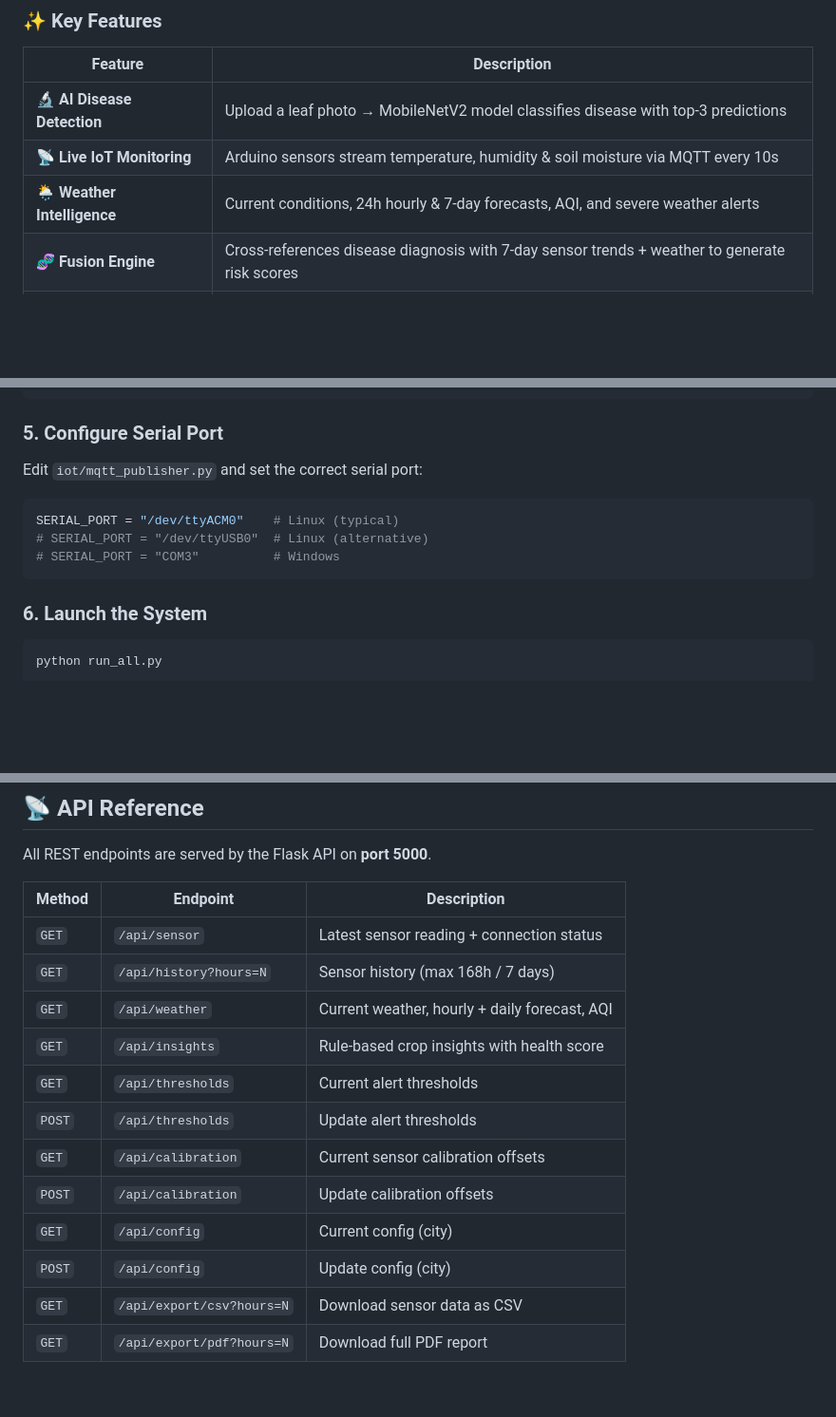
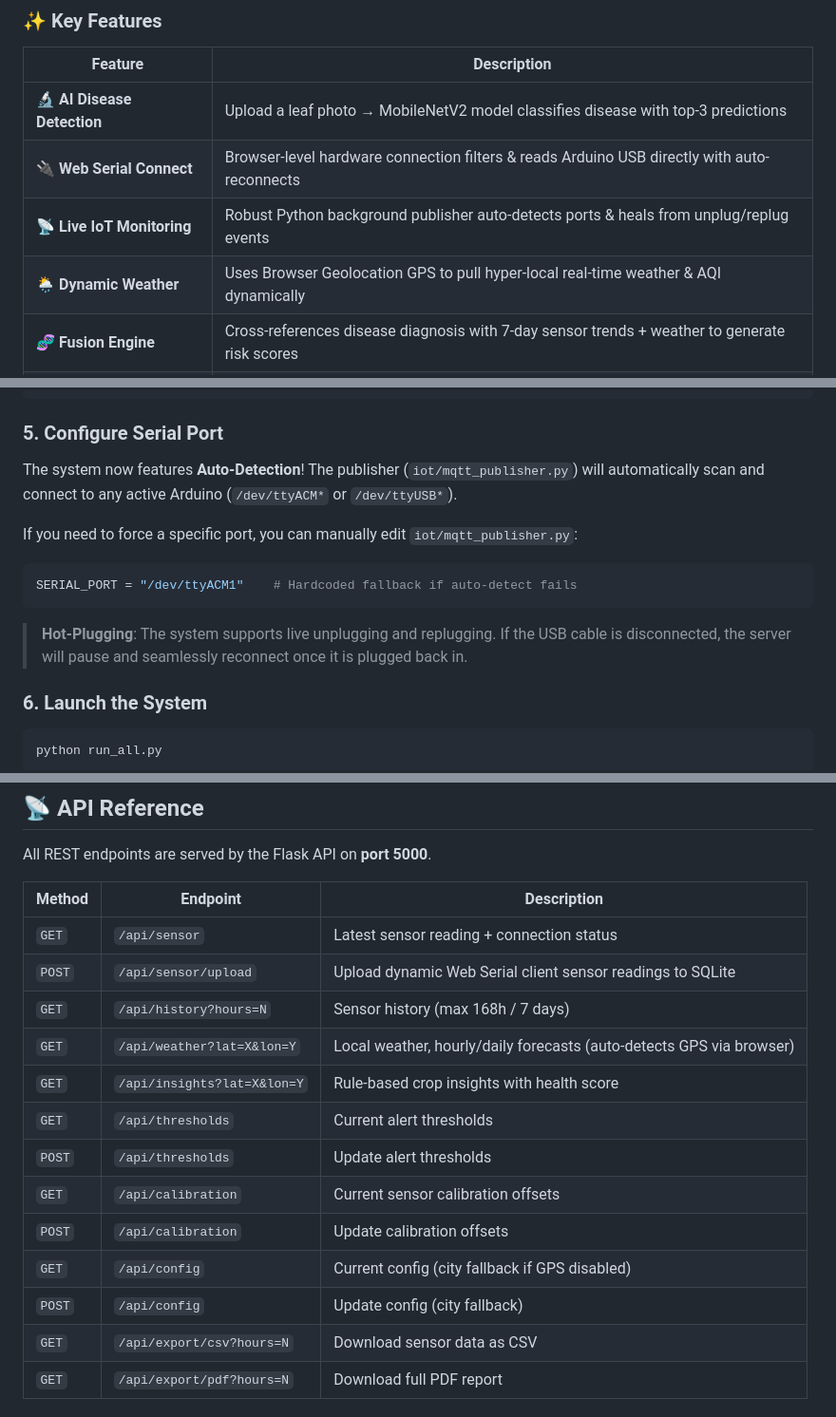
Before and after one commit to Avijit-roy/CropGuard-AI, a Markdown page: README.md, 3 parts joined by grey strips. Shown at 95% size. Rendered like a GitHub page; blank space fills up the shorter version.

Commit message:
docs: update README with Web Serial and GPS weather features

````diff
--- a/README.md
+++ b/README.md
@@ -29,8 +29,9 @@ The system fuses three data sources — an **AI image classifier**, **live Ardui
 | Feature | Description |
 |---|---|
 | 🔬 **AI Disease Detection** | Upload a leaf photo → MobileNetV2 model classifies disease with top-3 predictions |
-| 📡 **Live IoT Monitoring** | Arduino sensors stream temperature, humidity & soil moisture via MQTT every 10s |
-| 🌦️ **Weather Intelligence** | Current conditions, 24h hourly & 7-day forecasts, AQI, and severe weather alerts |
+| 🔌 **Web Serial Connect** | Browser-level hardware connection filters & reads Arduino USB directly with auto-reconnects |
+| 📡 **Live IoT Monitoring** | Robust Python background publisher auto-detects ports & heals from unplug/replug events |
+| 🌦️ **Dynamic Weather** | Uses Browser Geolocation GPS to pull hyper-local real-time weather & AQI dynamically |
 | 🧬 **Fusion Engine** | Cross-references disease diagnosis with 7-day sensor trends + weather to generate risk scores |
 | 📊 **Interactive Dashboard** | Glassmorphic HTML dashboard with real-time charts, gauge cards & threshold alerts |
 | 📄 **Report Generation** | Export sensor data as CSV or professional PDF reports from the dashboard |
@@ -197,13 +198,15 @@ The Arduino will begin printing JSON sensor data over Serial at 9600 baud:
 
 ### 5. Configure Serial Port
 
-Edit `iot/mqtt_publisher.py` and set the correct serial port:
+The system now features **Auto-Detection**! The publisher (`iot/mqtt_publisher.py`) will automatically scan and connect to any active Arduino (`/dev/ttyACM*` or `/dev/ttyUSB*`).
+
+If you need to force a specific port, you can manually edit `iot/mqtt_publisher.py`:
 
 ```python
-SERIAL_PORT = "/dev/ttyACM0"    # Linux (typical)
-# SERIAL_PORT = "/dev/ttyUSB0"  # Linux (alternative)
-# SERIAL_PORT = "COM3"          # Windows
+SERIAL_PORT = "/dev/ttyACM1"    # Hardcoded fallback if auto-detect fails
 ```
+
+> **Hot-Plugging**: The system supports live unplugging and replugging. If the USB cable is disconnected, the server will pause and seamlessly reconnect once it is plugged back in.
 
 ### 6. Launch the System
 
@@ -248,15 +251,16 @@ All REST endpoints are served by the Flask API on **port 5000**.
 | Method | Endpoint | Description |
 |---|---|---|
 | `GET` | `/api/sensor` | Latest sensor reading + connection status |
+| `POST` | `/api/sensor/upload` | Upload dynamic Web Serial client sensor readings to SQLite |
 | `GET` | `/api/history?hours=N` | Sensor history (max 168h / 7 days) |
-| `GET` | `/api/weather` | Current weather, hourly + daily forecast, AQI |
-| `GET` | `/api/insights` | Rule-based crop insights with health score |
+| `GET` | `/api/weather?lat=X&lon=Y` | Local weather, hourly/daily forecasts (auto-detects GPS via browser) |
+| `GET` | `/api/insights?lat=X&lon=Y` | Rule-based crop insights with health score |
 | `GET` | `/api/thresholds` | Current alert thresholds |
 | `POST` | `/api/thresholds` | Update alert thresholds |
 | `GET` | `/api/calibration` | Current sensor calibration offsets |
 | `POST` | `/api/calibration` | Update calibration offsets |
-| `GET` | `/api/config` | Current config (city) |
-| `POST` | `/api/config` | Update config (city) |
+| `GET` | `/api/config` | Current config (city fallback if GPS disabled) |
+| `POST` | `/api/config` | Update config (city fallback) |
 | `GET` | `/api/export/csv?hours=N` | Download sensor data as CSV |
 | `GET` | `/api/export/pdf?hours=N` | Download full PDF report |
 
````
